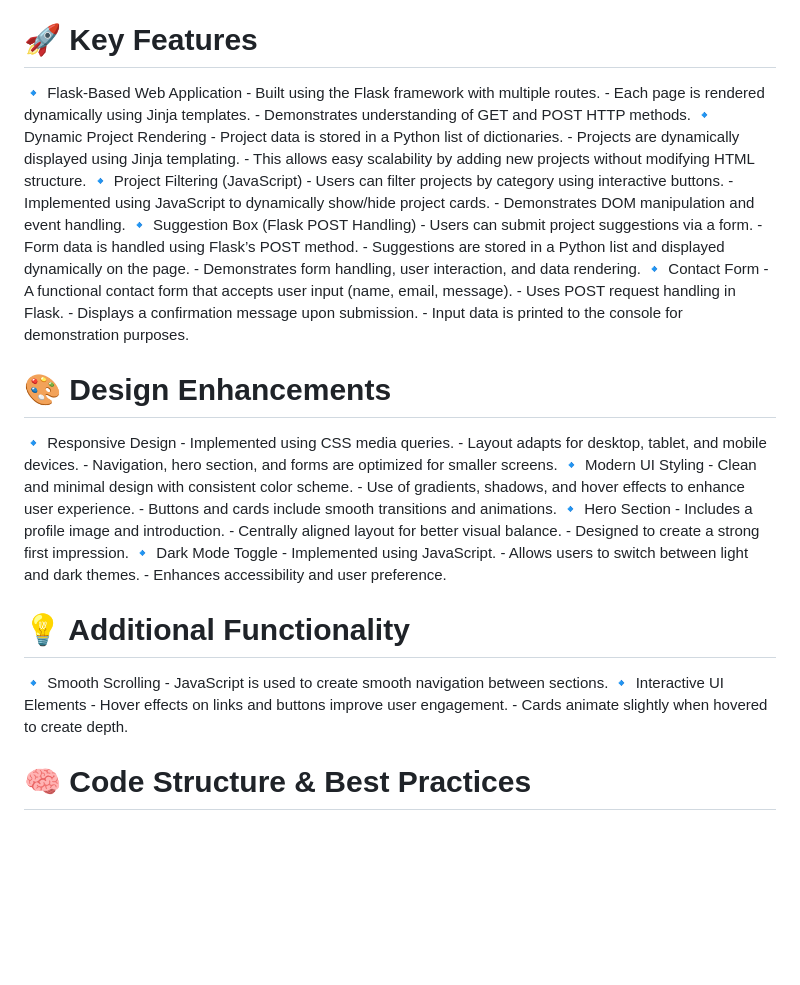
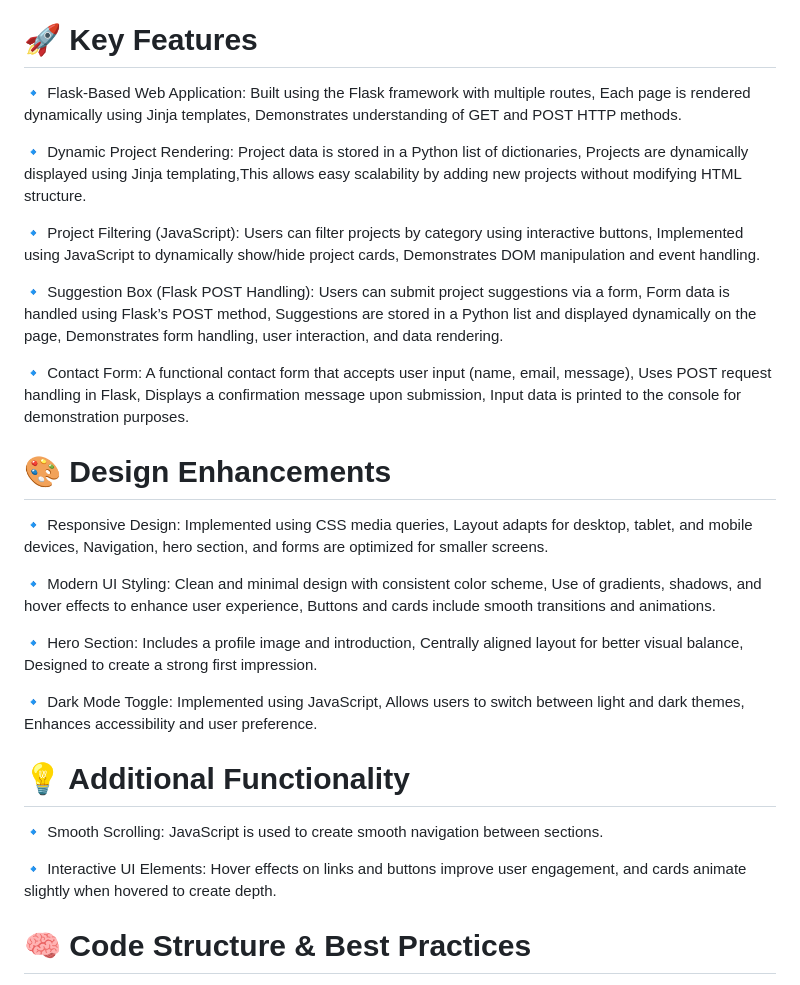
Before and after one commit to mariellecabie22-a11y/My-Portfolio, a Markdown page: README.md, the part around the change. Drawn GitHub-style; blank space fills up the shorter version.

```diff
--- a/README.md
+++ b/README.md
@@ -10,53 +10,29 @@ This project is a portfolio web application developed using Flask, HTML, CSS, an
 The application follows a structured multi-page layout, including Home, Projects, Project Details, About, and Contact sections, and demonstrates both front-end design and back-end functionality using Flask.
 
 # 🚀 Key Features
-🔹 Flask-Based Web Application
-    - Built using the Flask framework with multiple routes.
-    - Each page is rendered dynamically using Jinja templates.
-    - Demonstrates understanding of GET and POST HTTP methods.
-🔹 Dynamic Project Rendering
-    - Project data is stored in a Python list of dictionaries.
-    - Projects are dynamically displayed using Jinja templating.
-    - This allows easy scalability by adding new projects without modifying HTML structure.
-🔹 Project Filtering (JavaScript)
-     - Users can filter projects by category using interactive buttons.
-      - Implemented using JavaScript to dynamically show/hide project cards.
-      - Demonstrates DOM manipulation and event handling.
-🔹 Suggestion Box (Flask POST Handling)
-      - Users can submit project suggestions via a form.
-      - Form data is handled using Flask’s POST method.
-      - Suggestions are stored in a Python list and displayed dynamically on the page.
-      - Demonstrates form handling, user interaction, and data rendering.
-🔹 Contact Form
-      - A functional contact form that accepts user input (name, email, message).
-      - Uses POST request handling in Flask.
-      - Displays a confirmation message upon submission.
-      - Input data is printed to the console for demonstration purposes.
+🔹 Flask-Based Web Application: Built using the Flask framework with multiple routes, Each page is rendered dynamically using Jinja templates, Demonstrates understanding of GET and POST HTTP methods.
+
+🔹 Dynamic Project Rendering: Project data is stored in a Python list of dictionaries, Projects are dynamically displayed using Jinja templating,This allows easy scalability by adding new projects without modifying HTML structure.
+
+🔹 Project Filtering (JavaScript): Users can filter projects by category using interactive buttons, Implemented using JavaScript to dynamically show/hide project cards, Demonstrates DOM manipulation and event handling.
+
+🔹 Suggestion Box (Flask POST Handling): Users can submit project suggestions via a form, Form data is handled using Flask’s POST method, Suggestions are stored in a Python list and displayed dynamically on the page, Demonstrates form handling, user interaction, and data rendering.
+
+🔹 Contact Form: A functional contact form that accepts user input (name, email, message), Uses POST request handling in Flask, Displays a confirmation message upon submission, Input data is printed to the console for demonstration purposes.
 
 # 🎨 Design Enhancements
-🔹 Responsive Design
-    - Implemented using CSS media queries.
-    - Layout adapts for desktop, tablet, and mobile devices.
-    - Navigation, hero section, and forms are optimized for smaller screens.
-🔹 Modern UI Styling
-    - Clean and minimal design with consistent color scheme.
-    - Use of gradients, shadows, and hover effects to enhance user experience.
-    - Buttons and cards include smooth transitions and animations.
-🔹 Hero Section
-    - Includes a profile image and introduction.
-    - Centrally aligned layout for better visual balance.
-    - Designed to create a strong first impression.
-🔹 Dark Mode Toggle
-    - Implemented using JavaScript.
-    - Allows users to switch between light and dark themes.
-    - Enhances accessibility and user preference.
+🔹 Responsive Design: Implemented using CSS media queries, Layout adapts for desktop, tablet, and mobile devices, Navigation, hero section, and forms are optimized for smaller screens.
+
+🔹 Modern UI Styling: Clean and minimal design with consistent color scheme, Use of gradients, shadows, and hover effects to enhance user experience, Buttons and cards include smooth transitions and animations.
+
+🔹 Hero Section: Includes a profile image and introduction, Centrally aligned layout for better visual balance, Designed to create a strong first impression.
+
+🔹 Dark Mode Toggle: Implemented using JavaScript, Allows users to switch between light and dark themes, Enhances accessibility and user preference.
 
 # 💡 Additional Functionality
-🔹 Smooth Scrolling
-     - JavaScript is used to create smooth navigation between sections.
-🔹 Interactive UI Elements
-      - Hover effects on links and buttons improve user engagement.
-      - Cards animate slightly when hovered to create depth.
+🔹 Smooth Scrolling: JavaScript is used to create smooth navigation between sections.
+
+🔹 Interactive UI Elements: Hover effects on links and buttons improve user engagement, and cards animate slightly when hovered to create depth.
 
 # 🧠 Code Structure & Best Practices
 - The project follows a clear structure:
```
